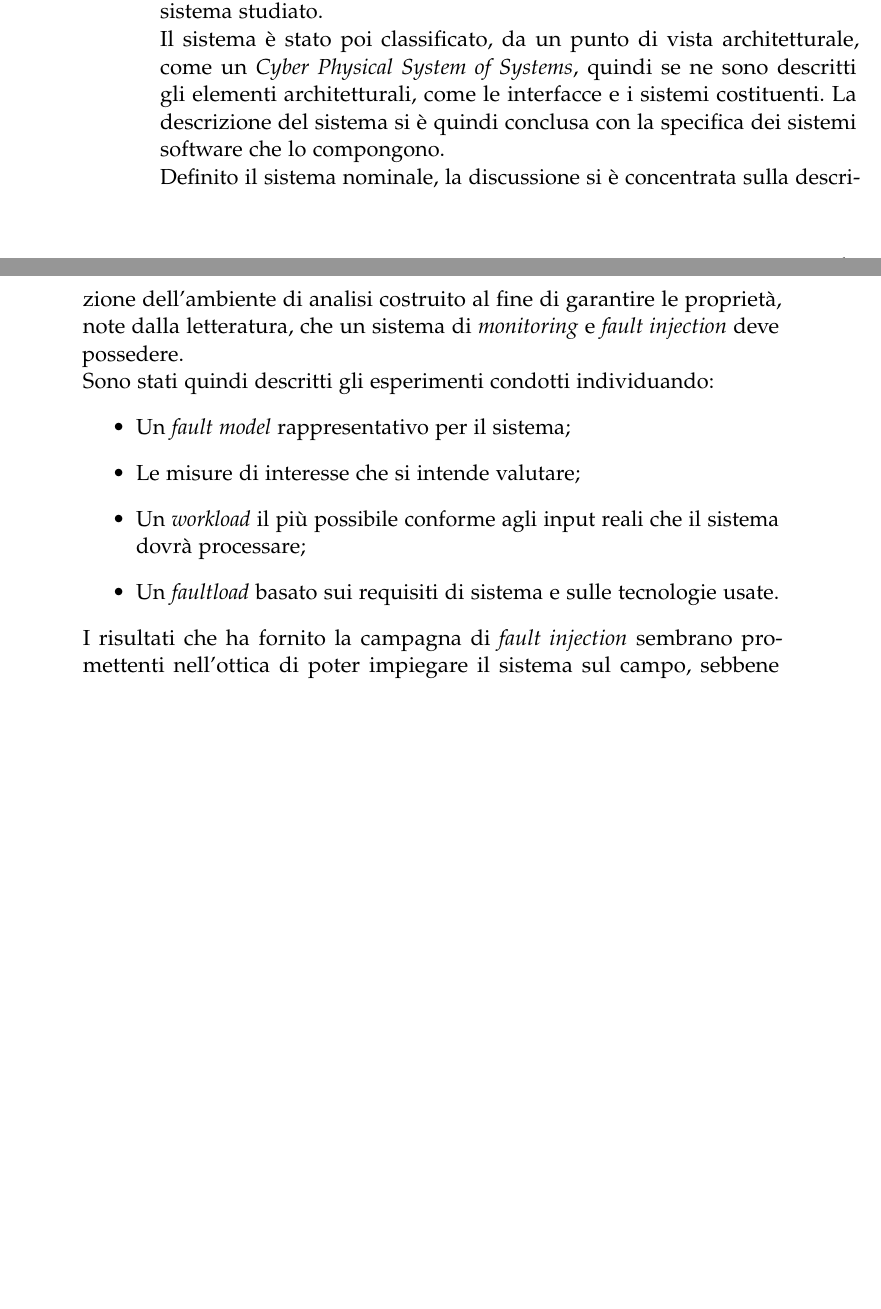
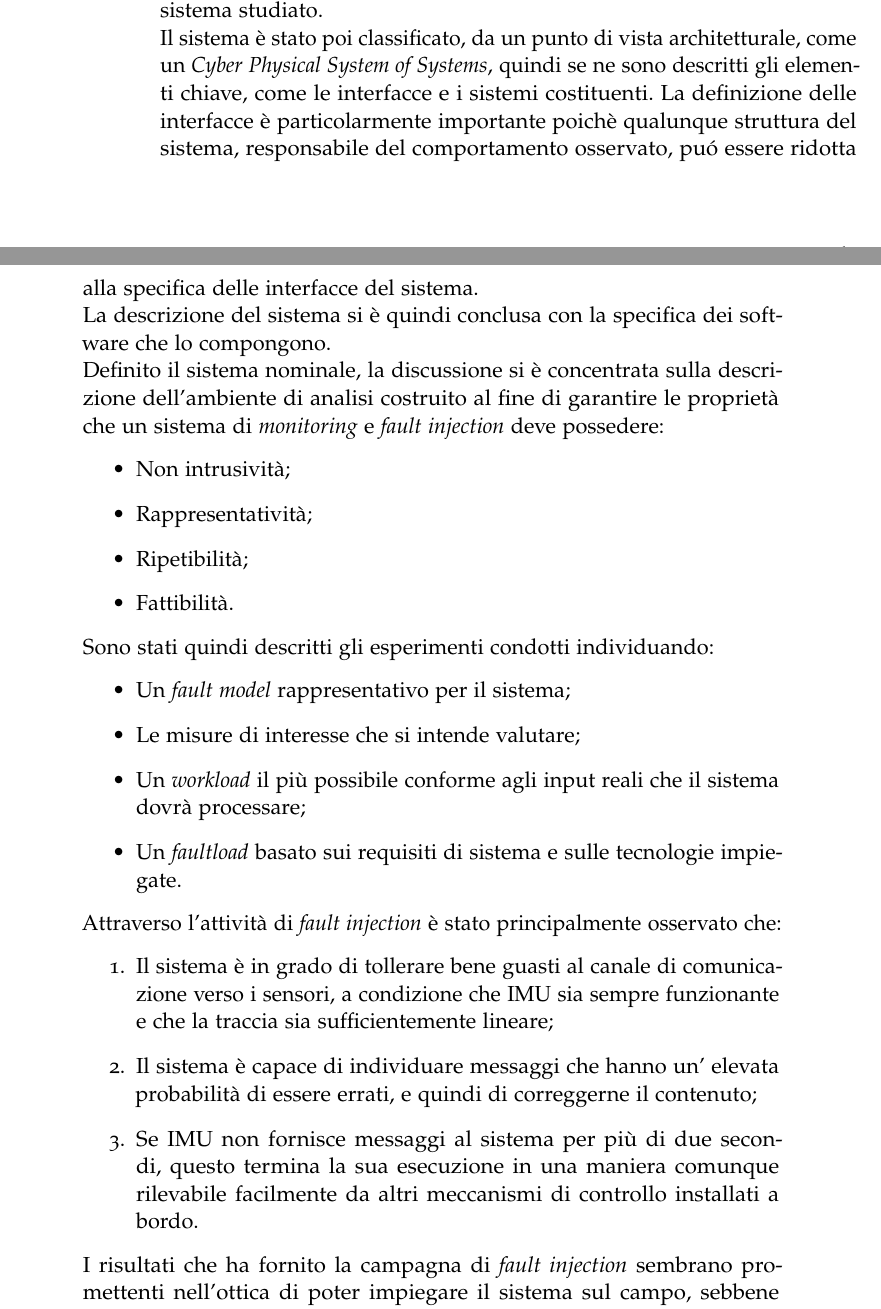
Before and after one commit to alexfoglia1/thesis, a LaTeX thesis (thesis.tex, which reads Chapters/Chapter6.tex): two parts of pages 63 and 64 of 67, joined at a grey line, cut so that both start at the same text, the shorter picture padded with empty space. Compiled offline with pdfLaTeX; a missing font is replaced by an installed copy or a similar font; an older LaTeX class or package is replaced by its successor.

Commit message:
conclusioni belline

```diff
--- a/Chapters/Chapter6.tex
+++ b/Chapters/Chapter6.tex
@@ -8,13 +8,26 @@ L'analisi condotta rientra nella categoria \emph{fault injection}, che prevede l
 \end{itemize}
 La \emph{dependability} \`e un aspetto fondamentale per tutti i sistemi informatici, ma il suo raggiungimento diventa obbligatorio per sistemi operanti in contesti \emph{safety critical}, come ad esempio il settore ferroviario.\\*
 Sono stati discussi gli standard \texttt{EN 50126} e \texttt{EN50128} che regolamentano la gestione e il raggiungimento della \emph{safety} nei sistemi ferroviari, e le normative operazionali imposte dallo standard europeo \texttt{ERTMS/ETCS}, completando il quadro del contesto normativo e operativo in cui si colloca il sistema studiato.\\*
-Il sistema \`e stato poi classificato, da un punto di vista architetturale, come un \emph{Cyber Physical System of Systems}, quindi se ne sono descritti gli elementi architetturali, come le interfacce e i sistemi costituenti. La descrizione del sistema si \`e quindi conclusa con la specifica dei sistemi software che lo compongono.\\*
-Definito il sistema nominale, la discussione si \`e concentrata sulla descrizione dell'ambiente di analisi costruito al fine di garantire le propriet\`a, note dalla letteratura, che un sistema di \emph{monitoring} e \emph{fault injection} deve possedere.\\*
+Il sistema \`e stato poi classificato, da un punto di vista architetturale, come un \emph{Cyber Physical System of Systems}, quindi se ne sono descritti gli elementi chiave, come le interfacce e i sistemi costituenti. La definizione delle interfacce \`e particolarmente importante poich\`e qualunque struttura del sistema, responsabile del comportamento osservato, pu\'o essere ridotta alla specifica delle interfacce del sistema.\\*
+La descrizione del sistema si \`e quindi conclusa con la specifica dei software che lo compongono.\\*
+Definito il sistema nominale, la discussione si \`e concentrata sulla descrizione dell'ambiente di analisi costruito al fine di garantire le propriet\`a che un sistema di \emph{monitoring} e \emph{fault injection} deve possedere:
+\begin{itemize}
+	\item Non intrusivit\`a;
+	\item Rappresentativit\`a;
+	\item Ripetibilit\`a;
+	\item Fattibilit\`a.
+\end{itemize}
 Sono stati quindi descritti gli esperimenti condotti individuando:
 \begin{itemize}
 	\item Un \emph{fault model} rappresentativo per il sistema;
 	\item Le misure di interesse che si intende valutare;
 	\item Un \emph{workload} il pi\`u possibile conforme agli input reali che il sistema dovr\`a processare;
-	\item Un \emph{faultload} basato sui requisiti di sistema e sulle tecnologie usate.
+	\item Un \emph{faultload} basato sui requisiti di sistema e sulle tecnologie impiegate.
 \end{itemize}
+Attraverso l'attivit\`a di \emph{fault injection} \`e stato principalmente osservato che:
+\begin{enumerate}
+	\item  Il sistema \`e in grado di tollerare bene guasti al canale di comunicazione verso i sensori, a condizione che IMU sia sempre funzionante e che la traccia sia sufficientemente lineare;
+	\item Il sistema \`e capace di individuare messaggi che hanno un' elevata probabilit\`a di essere errati, e quindi di correggerne il contenuto;
+	\item Se IMU non fornisce messaggi al sistema per pi\`u di due secondi, questo termina la sua esecuzione in una maniera comunque rilevabile facilmente da altri meccanismi di controllo installati a bordo.
+\end{enumerate}
 I risultati che ha fornito la campagna di \emph{fault injection} sembrano promettenti nell'ottica di poter impiegare il sistema sul campo, sebbene questo sia ancora in fase di sviluppo e si \`e reso disponibile per l'analisi solamente un suo prototipo.\\*
```
Also changed, not shown: Chapters/Chapter6.tex (2 more changed lines).
